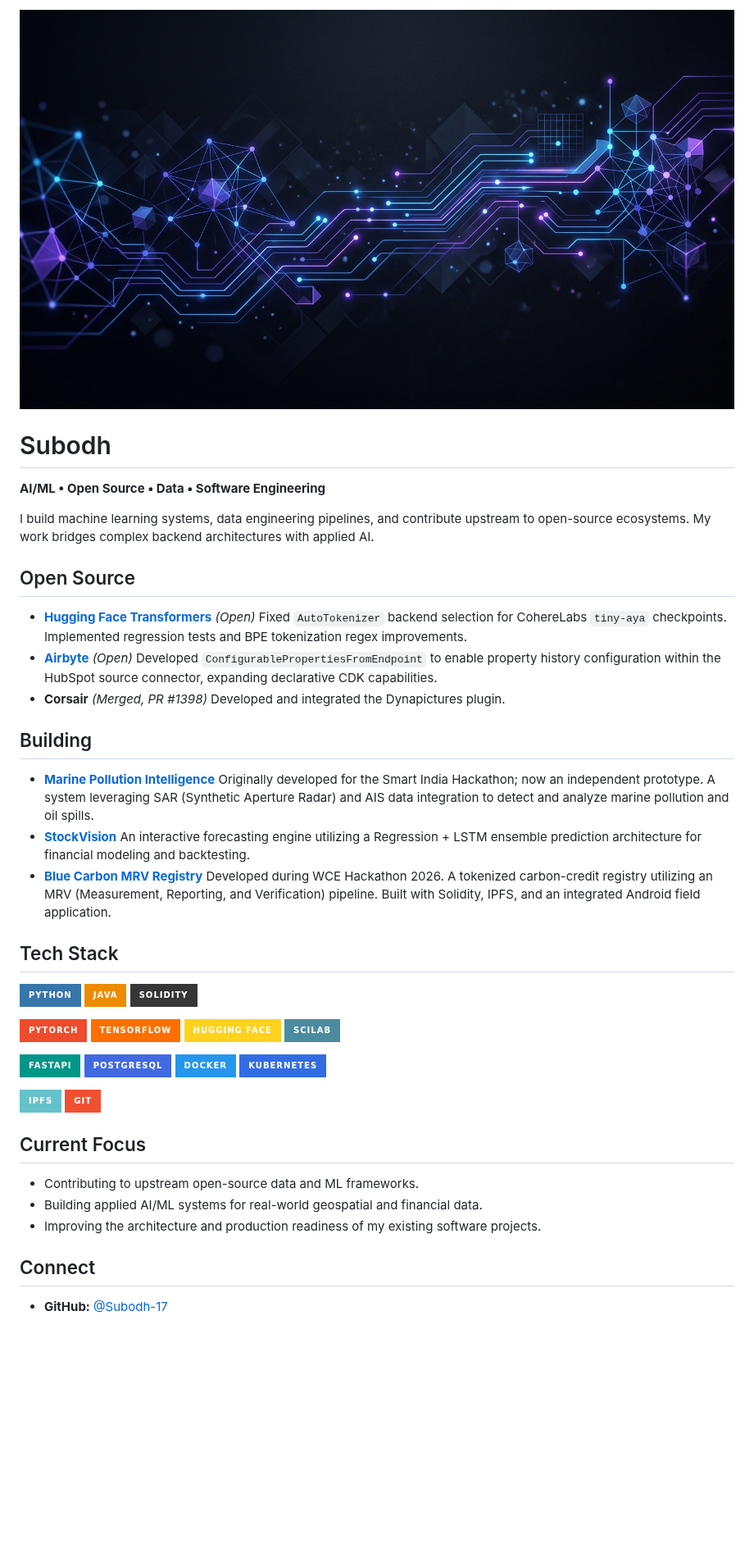
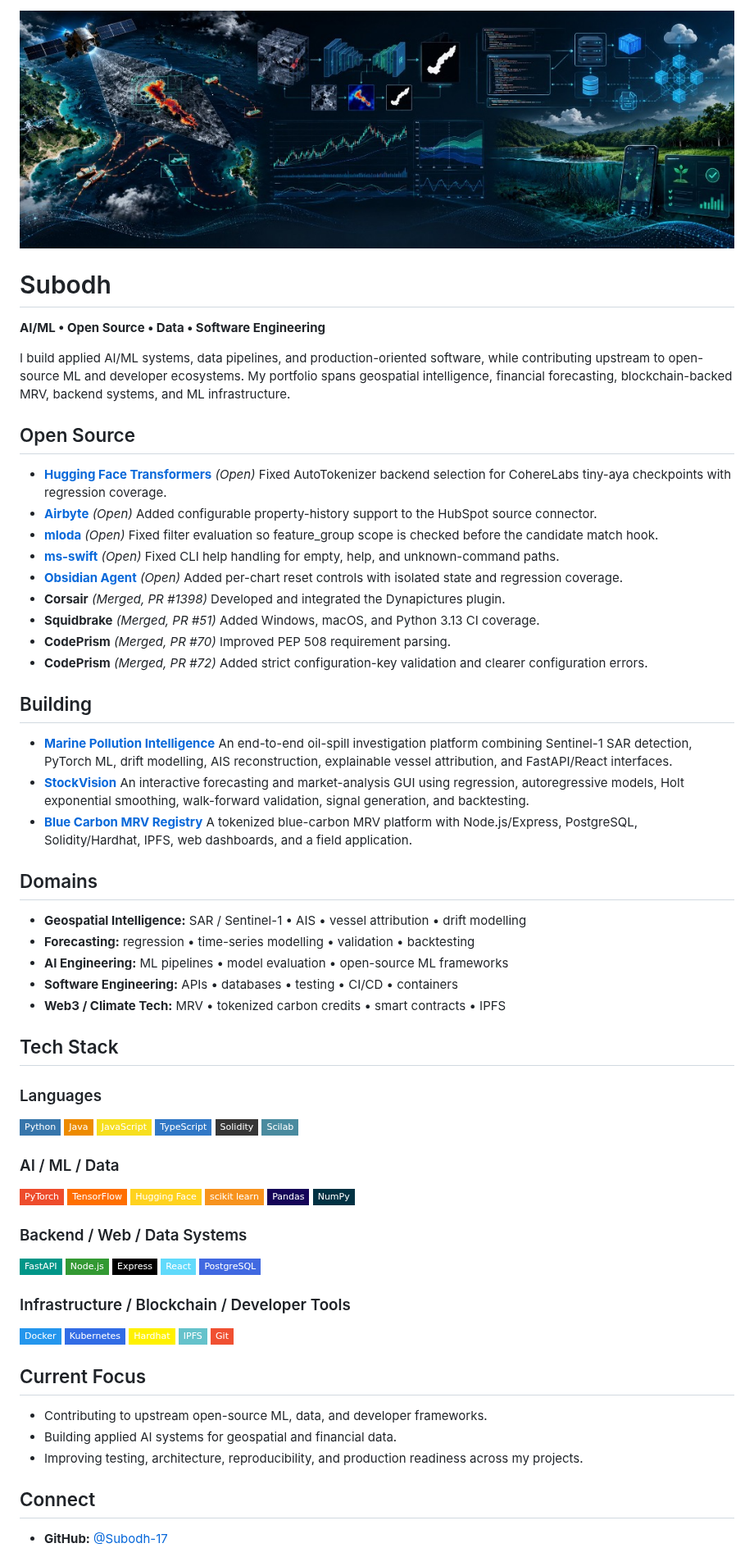
Before and after one commit to Subodh-17/Subodh-17, a Markdown page: README.md, the part around the change. Shown at 82% size. Rendered like a GitHub page; pictures changed too: assets/profile_banner.jpg; badges without logos; blank space fills up the shorter version.

Commit message:
docs: refresh profile portfolio and tech stack

```diff
--- a/README.md
+++ b/README.md
@@ -5,55 +5,91 @@
 # Subodh
 **AI/ML • Open Source • Data • Software Engineering**
 
-I build machine learning systems, data engineering pipelines, and contribute upstream to open-source ecosystems. My work bridges complex backend architectures with applied AI.
+I build applied AI/ML systems, data pipelines, and production-oriented software, while contributing upstream to open-source ML and developer ecosystems. My portfolio spans geospatial intelligence, financial forecasting, blockchain-backed MRV, backend systems, and ML infrastructure.
 
 ## Open Source
 
 - **[Hugging Face Transformers](https://github.com/huggingface/transformers/pull/49192)** *(Open)*
-  Fixed `AutoTokenizer` backend selection for CohereLabs `tiny-aya` checkpoints. Implemented regression tests and BPE tokenization regex improvements.
+  Fixed AutoTokenizer backend selection for CohereLabs tiny-aya checkpoints with regression coverage.
 - **[Airbyte](https://github.com/airbytehq/airbyte/pull/87507)** *(Open)*
-  Developed `ConfigurablePropertiesFromEndpoint` to enable property history configuration within the HubSpot source connector, expanding declarative CDK capabilities.
+  Added configurable property-history support to the HubSpot source connector.
+- **[mloda](https://github.com/mloda-ai/mloda/pull/1806)** *(Open)*
+  Fixed filter evaluation so feature_group scope is checked before the candidate match hook.
+- **[ms-swift](https://github.com/modelscope/ms-swift/pull/10289)** *(Open)*
+  Fixed CLI help handling for empty, help, and unknown-command paths.
+- **[Obsidian Agent](https://github.com/aeshef/obsidian-agent/pull/68)** *(Open)*
+  Added per-chart reset controls with isolated state and regression coverage.
 - **Corsair** *(Merged, PR #1398)*
   Developed and integrated the Dynapictures plugin.
+- **Squidbrake** *(Merged, PR #51)*
+  Added Windows, macOS, and Python 3.13 CI coverage.
+- **CodePrism** *(Merged, PR #70)*
+  Improved PEP 508 requirement parsing.
+- **CodePrism** *(Merged, PR #72)*
+  Added strict configuration-key validation and clearer configuration errors.
 
 ## Building
 
 - **[Marine Pollution Intelligence](https://github.com/Subodh-17/Marine-Pollution-Intelligence-SIH)**
-  Originally developed for the Smart India Hackathon; now an independent prototype. A system leveraging SAR (Synthetic Aperture Radar) and AIS data integration to detect and analyze marine pollution and oil spills.
+  An end-to-end oil-spill investigation platform combining Sentinel-1 SAR detection, PyTorch ML, drift modelling, AIS reconstruction, explainable vessel attribution, and FastAPI/React interfaces.
 - **[StockVision](https://github.com/Subodh-17/stockvision-scilab-gui)**
-  An interactive forecasting engine utilizing a Regression + LSTM ensemble prediction architecture for financial modeling and backtesting.
+  An interactive forecasting and market-analysis GUI using regression, autoregressive models, Holt exponential smoothing, walk-forward validation, signal generation, and backtesting.
 - **[Blue Carbon MRV Registry](https://github.com/Subodh-17/WCEHackathon2026_Proteas)**
-  Developed during WCE Hackathon 2026. A tokenized carbon-credit registry utilizing an MRV (Measurement, Reporting, and Verification) pipeline. Built with Solidity, IPFS, and an integrated Android field application.
+  A tokenized blue-carbon MRV platform with Node.js/Express, PostgreSQL, Solidity/Hardhat, IPFS, web dashboards, and a field application.
+
+## Domains
+
+- **Geospatial Intelligence:** SAR / Sentinel-1 • AIS • vessel attribution • drift modelling
+- **Forecasting:** regression • time-series modelling • validation • backtesting
+- **AI Engineering:** ML pipelines • model evaluation • open-source ML frameworks
+- **Software Engineering:** APIs • databases • testing • CI/CD • containers
+- **Web3 / Climate Tech:** MRV • tokenized carbon credits • smart contracts • IPFS
 
 ## Tech Stack
 
+### Languages
 <p align="left">
-  <img src="https://img.shields.io/badge/Python-3776AB?style=for-the-badge&logo=python&logoColor=white" alt="Python" />
-  <img src="https://img.shields.io/badge/Java-ED8B00?style=for-the-badge&logo=openjdk&logoColor=white" alt="Java" />
-  <img src="https://img.shields.io/badge/Solidity-363636?style=for-the-badge&logo=solidity&logoColor=white" alt="Solidity" />
+  <img src="https://img.shields.io/badge/Python-3776AB?style=flat-square&logo=python&logoColor=white" alt="Python" />
+  <img src="https://img.shields.io/badge/Java-ED8B00?style=flat-square&logo=openjdk&logoColor=white" alt="Java" />
+  <img src="https://img.shields.io/badge/JavaScript-F7DF1E?style=flat-square&logo=javascript&logoColor=black" alt="JavaScript" />
+  <img src="https://img.shields.io/badge/TypeScript-3178C6?style=flat-square&logo=typescript&logoColor=white" alt="TypeScript" />
+  <img src="https://img.shields.io/badge/Solidity-363636?style=flat-square&logo=solidity&logoColor=white" alt="Solidity" />
+  <img src="https://img.shields.io/badge/Scilab-4A8B9F?style=flat-square&logo=scilab&logoColor=white" alt="Scilab" />
 </p>
+
+### AI / ML / Data
 <p align="left">
-  <img src="https://img.shields.io/badge/PyTorch-EE4C2C?style=for-the-badge&logo=pytorch&logoColor=white" alt="PyTorch" />
-  <img src="https://img.shields.io/badge/TensorFlow-FF6F00?style=for-the-badge&logo=tensorflow&logoColor=white" alt="TensorFlow" />
-  <img src="https://img.shields.io/badge/Hugging_Face-FFD21E?style=for-the-badge&logo=huggingface&logoColor=black" alt="Hugging Face" />
-  <img src="https://img.shields.io/badge/Scilab-4A8B9F?style=for-the-badge&logo=scilab&logoColor=white" alt="Scilab" />
+  <img src="https://img.shields.io/badge/PyTorch-EE4C2C?style=flat-square&logo=pytorch&logoColor=white" alt="PyTorch" />
+  <img src="https://img.shields.io/badge/TensorFlow-FF6F00?style=flat-square&logo=tensorflow&logoColor=white" alt="TensorFlow" />
+  <img src="https://img.shields.io/badge/Hugging_Face-FFD21E?style=flat-square&logo=huggingface&logoColor=black" alt="Hugging Face" />
+  <img src="https://img.shields.io/badge/scikit_learn-F7931E?style=flat-square&logo=scikit-learn&logoColor=white" alt="scikit-learn" />
+  <img src="https://img.shields.io/badge/Pandas-150458?style=flat-square&logo=pandas&logoColor=white" alt="Pandas" />
+  <img src="https://img.shields.io/badge/NumPy-013243?style=flat-square&logo=numpy&logoColor=white" alt="NumPy" />
 </p>
+
+### Backend / Web / Data Systems
 <p align="left">
-  <img src="https://img.shields.io/badge/FastAPI-009688?style=for-the-badge&logo=fastapi&logoColor=white" alt="FastAPI" />
-  <img src="https://img.shields.io/badge/PostgreSQL-4169E1?style=for-the-badge&logo=postgresql&logoColor=white" alt="PostgreSQL" />
-  <img src="https://img.shields.io/badge/Docker-2496ED?style=for-the-badge&logo=docker&logoColor=white" alt="Docker" />
-  <img src="https://img.shields.io/badge/Kubernetes-326CE5?style=for-the-badge&logo=kubernetes&logoColor=white" alt="Kubernetes" />
+  <img src="https://img.shields.io/badge/FastAPI-009688?style=flat-square&logo=fastapi&logoColor=white" alt="FastAPI" />
+  <img src="https://img.shields.io/badge/Node.js-339933?style=flat-square&logo=node.js&logoColor=white" alt="Node.js" />
+  <img src="https://img.shields.io/badge/Express-000000?style=flat-square&logo=express&logoColor=white" alt="Express" />
+  <img src="https://img.shields.io/badge/React-61DAFB?style=flat-square&logo=react&logoColor=black" alt="React" />
+  <img src="https://img.shields.io/badge/PostgreSQL-4169E1?style=flat-square&logo=postgresql&logoColor=white" alt="PostgreSQL" />
 </p>
+
+### Infrastructure / Blockchain / Developer Tools
 <p align="left">
-  <img src="https://img.shields.io/badge/IPFS-65C2CB?style=for-the-badge&logo=ipfs&logoColor=white" alt="IPFS" />
-  <img src="https://img.shields.io/badge/Git-F05032?style=for-the-badge&logo=git&logoColor=white" alt="Git" />
+  <img src="https://img.shields.io/badge/Docker-2496ED?style=flat-square&logo=docker&logoColor=white" alt="Docker" />
+  <img src="https://img.shields.io/badge/Kubernetes-326CE5?style=flat-square&logo=kubernetes&logoColor=white" alt="Kubernetes" />
+  <img src="https://img.shields.io/badge/Hardhat-FFF100?style=flat-square&logo=hardhat&logoColor=black" alt="Hardhat" />
+  <img src="https://img.shields.io/badge/IPFS-65C2CB?style=flat-square&logo=ipfs&logoColor=white" alt="IPFS" />
+  <img src="https://img.shields.io/badge/Git-F05032?style=flat-square&logo=git&logoColor=white" alt="Git" />
 </p>
 
 ## Current Focus
 
-- Contributing to upstream open-source data and ML frameworks.
-- Building applied AI/ML systems for real-world geospatial and financial data.
-- Improving the architecture and production readiness of my existing software projects.
+- Contributing to upstream open-source ML, data, and developer frameworks.
+- Building applied AI systems for geospatial and financial data.
+- Improving testing, architecture, reproducibility, and production readiness across my projects.
 
 ## Connect
 
```
